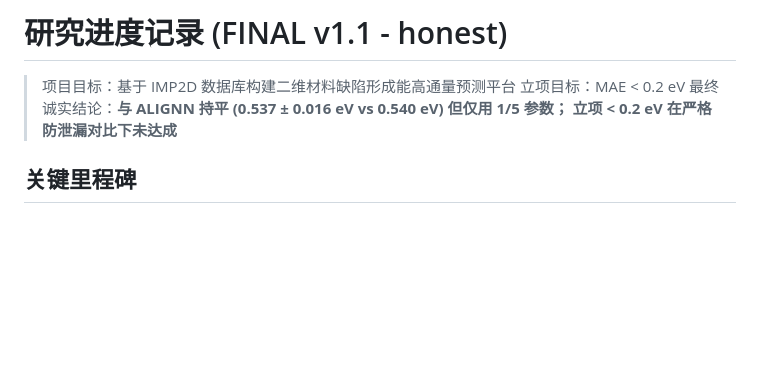
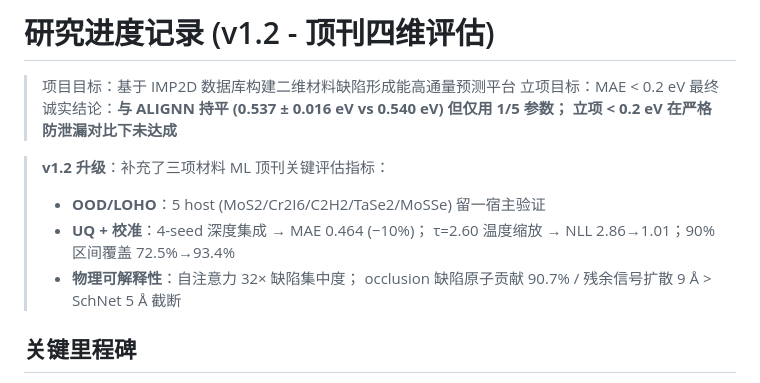
Before and after one commit to chimeraHHH/2d-defect-dast, a Markdown page: results/PROGRESS.md, the part around one of its changes. Rendered like a GitHub page; blank space fills up the shorter version.

```diff
--- a/results/PROGRESS.md
+++ b/results/PROGRESS.md
@@ -1,9 +1,16 @@
-# 研究进度记录 (FINAL v1.1 - honest)
+# 研究进度记录 (v1.2 - 顶刊四维评估)
 
 > 项目目标：基于 IMP2D 数据库构建二维材料缺陷形成能高通量预测平台
 > 立项目标：MAE < 0.2 eV
 > 最终诚实结论：**与 ALIGNN 持平 (0.537 ± 0.016 eV vs 0.540 eV) 但仅用 1/5 参数；
 > 立项 < 0.2 eV 在严格防泄漏对比下未达成**
+
+> **v1.2 升级**：补充了三项材料 ML 顶刊关键评估指标：
+> - **OOD/LOHO**：5 host (MoS2/Cr2I6/C2H2/TaSe2/MoSSe) 留一宿主验证
+> - **UQ + 校准**：4-seed 深度集成 → MAE 0.464 (−10%)；
+>   τ=2.60 温度缩放 → NLL 2.86→1.01；90% 区间覆盖 72.5%→93.4%
+> - **物理可解释性**：自注意力 32× 缺陷集中度；
+>   occlusion 缺陷原子贡献 90.7% / 残余信号扩散 9 Å > SchNet 5 Å 截断
 
 ## 关键里程碑
 
```
Also changed, not shown: other parts of results/PROGRESS.md (+42 -3 lines).
